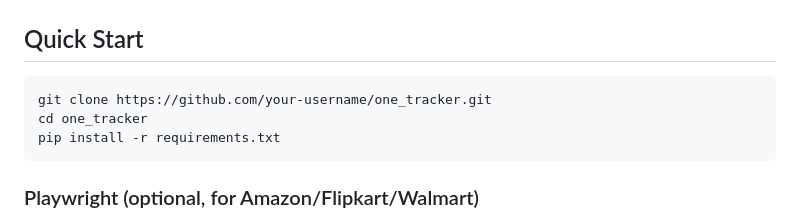
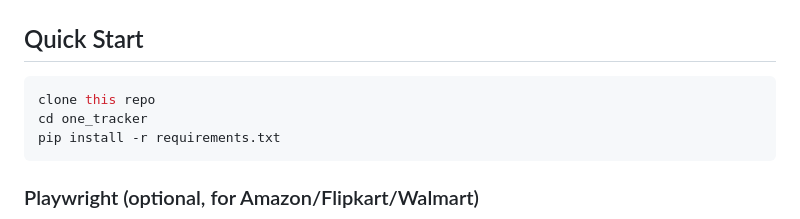
Before and after one commit to ROHAN-M-V/one_tracker, a Markdown page: README.md, the part around the change. GitHub-like rendering.

Commit message:
Fix clone command in README
Updated cloning instructions in the README.

````diff
--- a/README.md
+++ b/README.md
@@ -17,7 +17,7 @@ A full-stack price monitoring tool. Track e-commerce product prices, get email a
 ## Quick Start
 
 ```bash
-git clone https://github.com/your-username/one_tracker.git
+clone this repo
 cd one_tracker
 pip install -r requirements.txt
 ```
````
